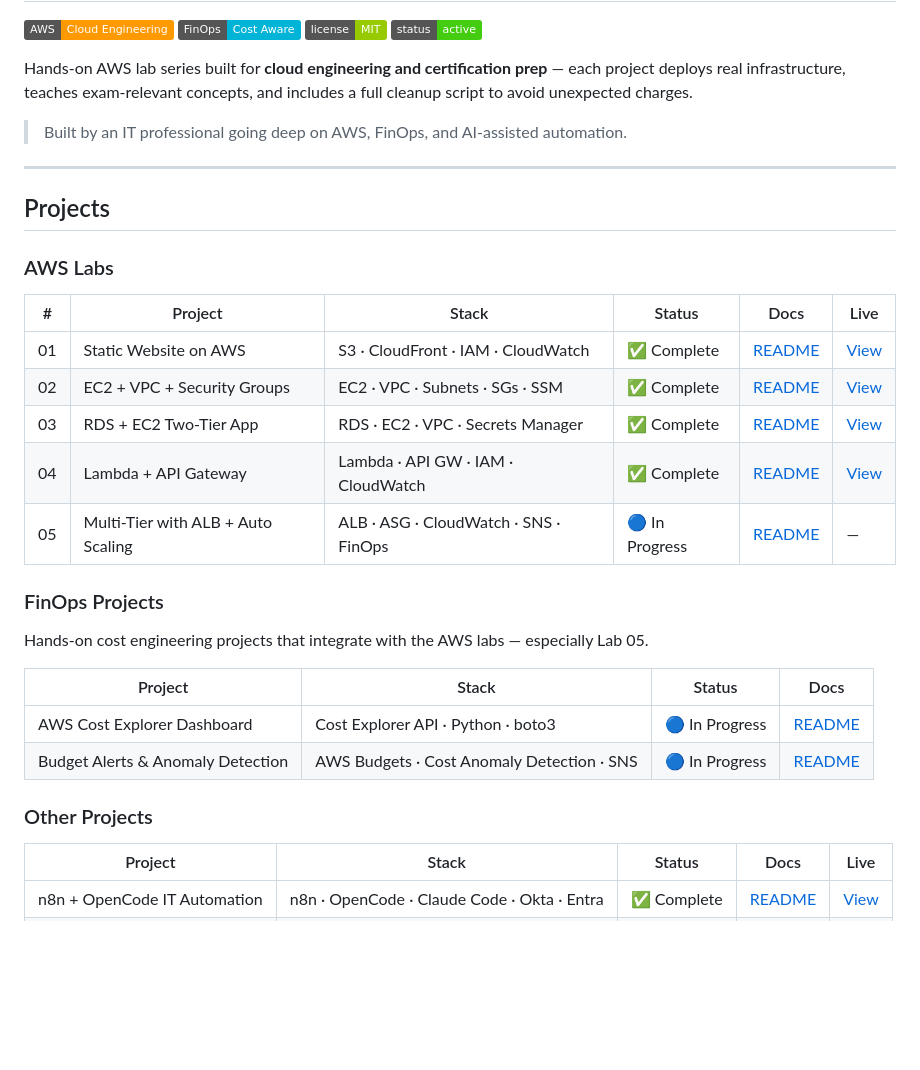
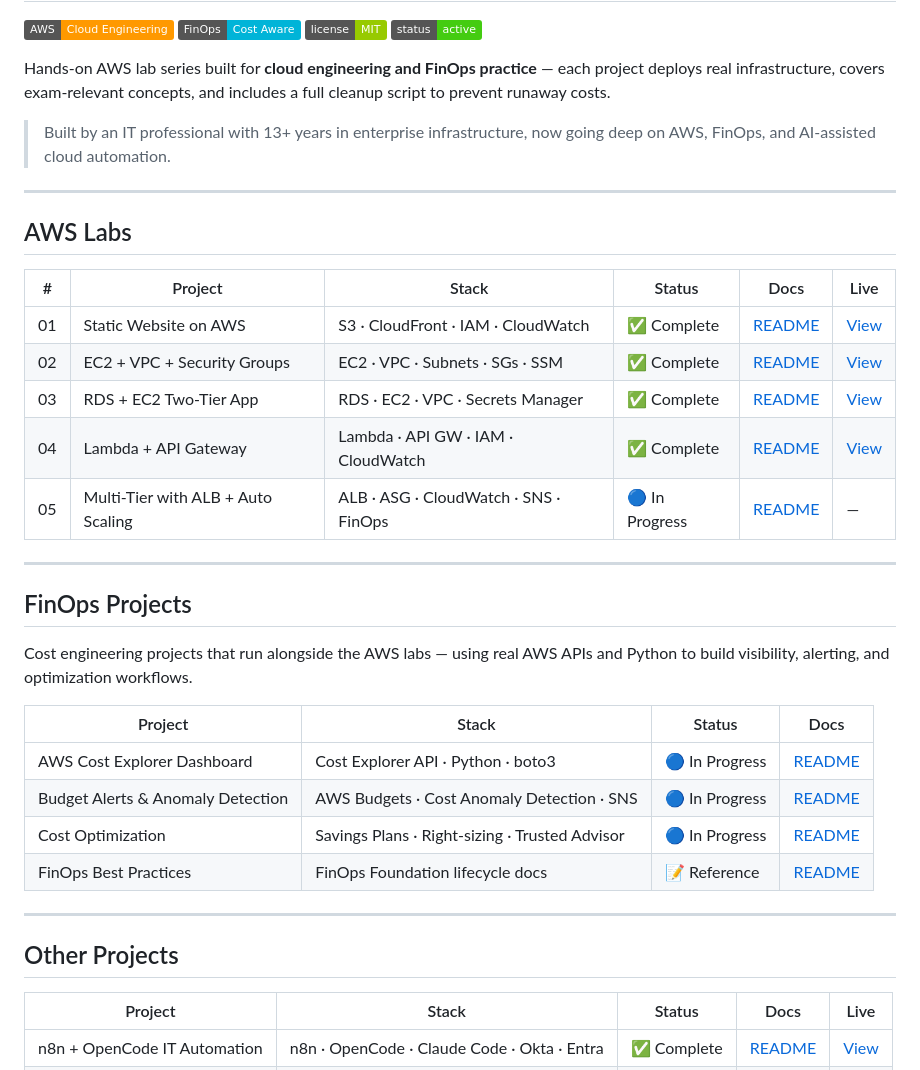
Before and after one commit to oumoeurtmm-code/ai-terminal-workflow, a Markdown page: README.md, the part around one of its changes. GitHub-like rendering; badges without logos; blank space fills up the shorter version.

```diff
--- a/README.md
+++ b/README.md
@@ -5,15 +5,13 @@
 ![License](https://img.shields.io/badge/license-MIT-green?style=flat)
 ![Status](https://img.shields.io/badge/status-active-brightgreen?style=flat)
 
-Hands-on AWS lab series built for **cloud engineering and certification prep** — each project deploys real infrastructure, teaches exam-relevant concepts, and includes a full cleanup script to avoid unexpected charges.
+Hands-on AWS lab series built for **cloud engineering and FinOps practice** — each project deploys real infrastructure, covers exam-relevant concepts, and includes a full cleanup script to prevent runaway costs.
 
-> Built by an IT professional going deep on AWS, FinOps, and AI-assisted automation.
+> Built by an IT professional with 13+ years in enterprise infrastructure, now going deep on AWS, FinOps, and AI-assisted cloud automation.
 
 ---
 
-## Projects
-
-### AWS Labs
+## AWS Labs
 
 | # | Project | Stack | Status | Docs | Live |
 |---|---------|-------|--------|------|------|
@@ -23,16 +21,22 @@ Hands-on AWS lab series built for **cloud engineering and certification prep**
 | 04 | Lambda + API Gateway | Lambda · API GW · IAM · CloudWatch | ✅ Complete | [README](projects/04-lambda-api-gateway/README.md) | [View](https://oumoeurtmm-code.github.io/projects/04-lambda-api-gateway/) |
 | 05 | Multi-Tier with ALB + Auto Scaling | ALB · ASG · CloudWatch · SNS · FinOps | 🔵 In Progress | [README](projects/05-multi-tier-alb-autoscaling/README.md) | — |
 
-### FinOps Projects
+---
 
-Hands-on cost engineering projects that integrate with the AWS labs — especially Lab 05.
+## FinOps Projects
+
+Cost engineering projects that run alongside the AWS labs — using real AWS APIs and Python to build visibility, alerting, and optimization workflows.
 
 | Project | Stack | Status | Docs |
 |---------|-------|--------|------|
 | AWS Cost Explorer Dashboard | Cost Explorer API · Python · boto3 | 🔵 In Progress | [README](finops-projects/aws-cost-explorer-dashboard/README.md) |
 | Budget Alerts & Anomaly Detection | AWS Budgets · Cost Anomaly Detection · SNS | 🔵 In Progress | [README](finops-projects/budget-alerts-anomaly-detection/README.md) |
+| Cost Optimization | Savings Plans · Right-sizing · Trusted Advisor | 🔵 In Progress | [README](finops-projects/cost_optimization/README.md) |
+| FinOps Best Practices | FinOps Foundation lifecycle docs | 📝 Reference | [README](finops-projects/best_practices/README.md) |
 
-### Other Projects
+---
+
+## Other Projects
 
 | Project | Stack | Status | Docs | Live |
 |---------|-------|--------|------|------|
```
Also changed, not shown: other parts of README.md (+10 -27 lines).
